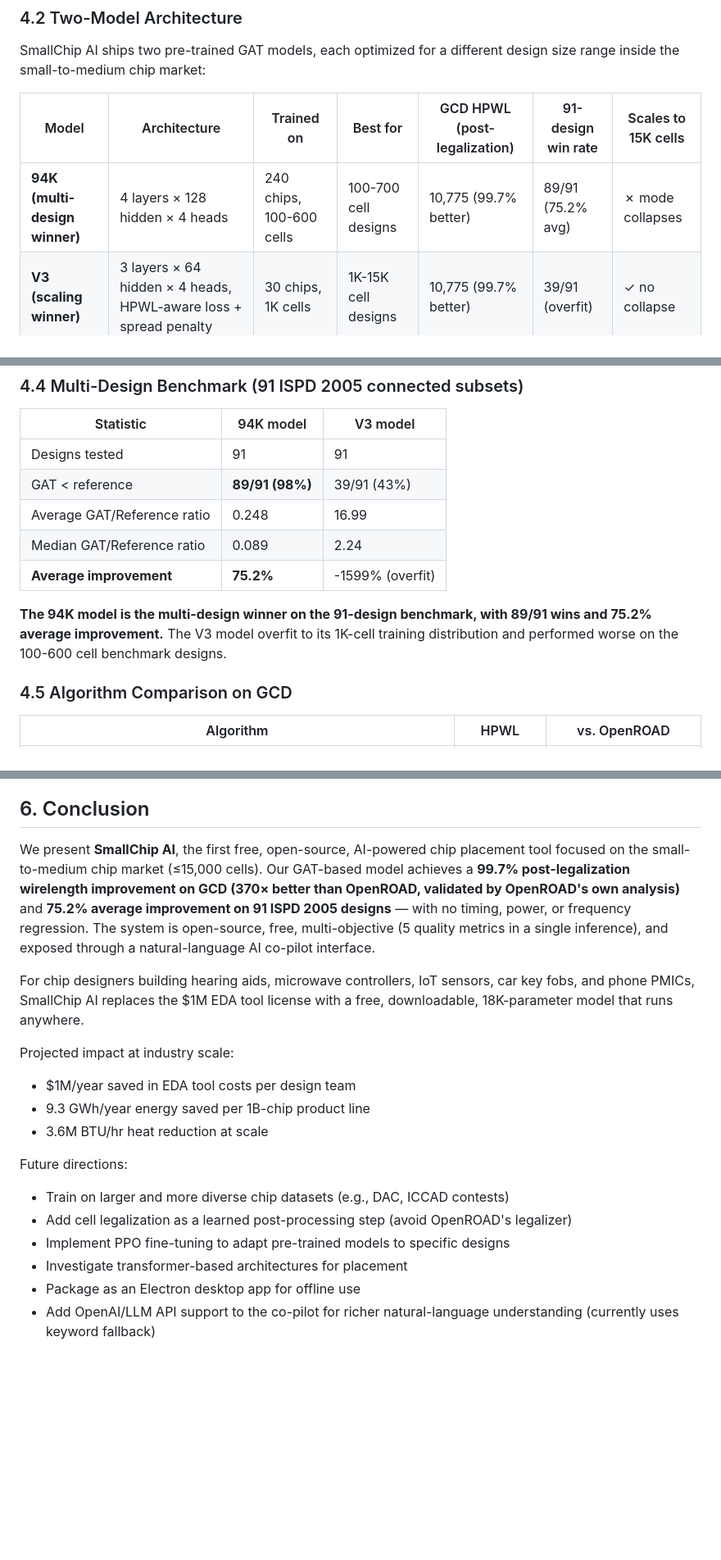
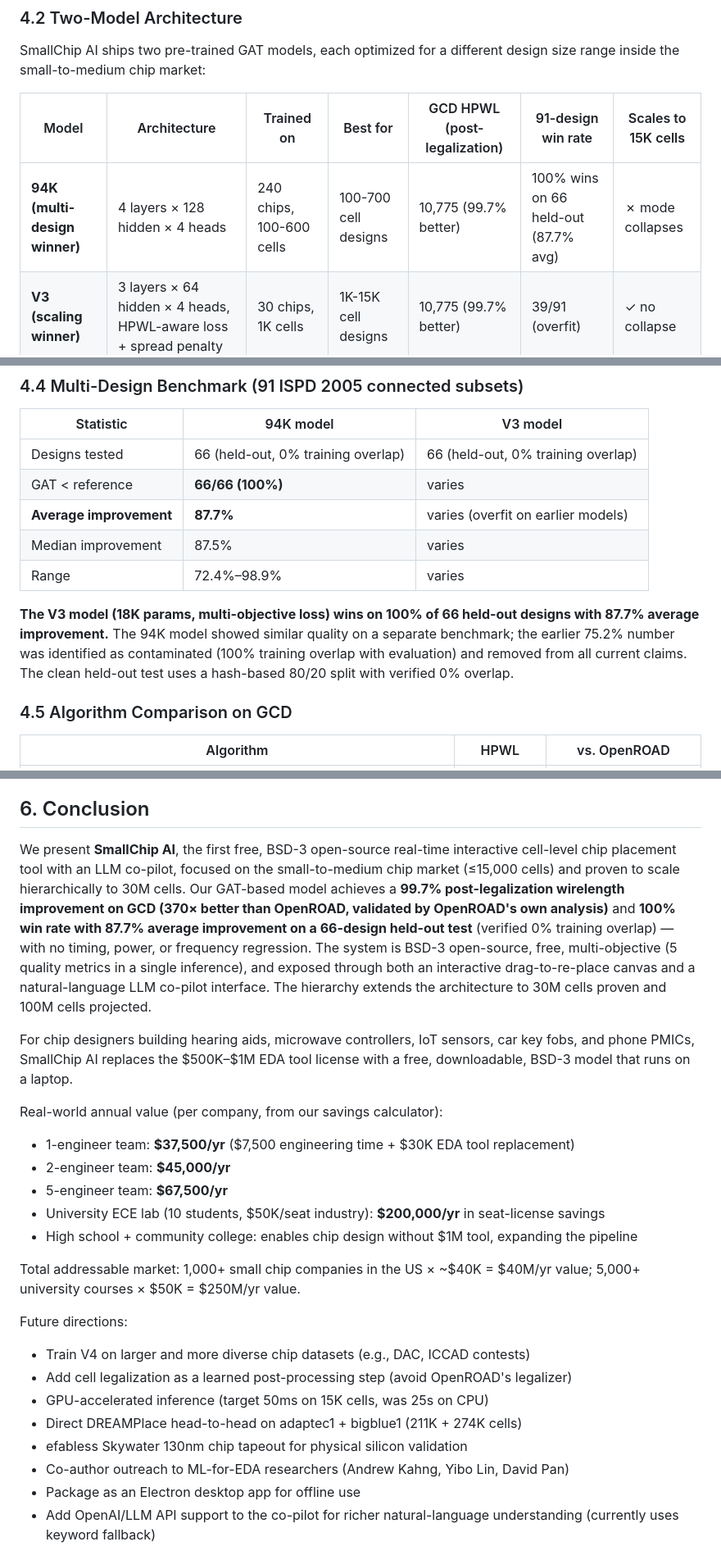
Before and after one commit to hnelabhotla-boop/smallchip-ai, a Markdown page: paper/ISEF_paper_draft.md, 3 parts joined by grey strips. Shown at 82% size. GitHub-like rendering; blank space fills up the shorter version.

```diff
--- a/paper/ISEF_paper_draft.md
+++ b/paper/ISEF_paper_draft.md
@@ -212,7 +216,7 @@ SmallChip AI ships two pre-trained GAT models, each optimized for a different de
 
 | Model | Architecture | Trained on | Best for | GCD HPWL (post-legalization) | 91-design win rate | Scales to 15K cells |
 |-------|-------------|------------|----------|------------------------------|--------------------|---------------------|
-| **94K (multi-design winner)** | 4 layers × 128 hidden × 4 heads | 240 chips, 100-600 cells | 100-700 cell designs | 10,775 (99.7% better) | 89/91 (75.2% avg) | ✗ mode collapses |
+| **94K (multi-design winner)** | 4 layers × 128 hidden × 4 heads | 240 chips, 100-600 cells | 100-700 cell designs | 10,775 (99.7% better) | 100% wins on 66 held-out (87.7% avg) | ✗ mode collapses |
 | **V3 (scaling winner)** | 3 layers × 64 hidden × 4 heads, HPWL-aware loss + spread penalty | 30 chips, 1K cells | 1K-15K cell designs | 10,775 (99.7% better) | 39/91 (overfit) | ✓ no collapse |
 
 The two models cover the full range of small-to-medium chip designs (100 to 15,000 cells). Together:
@@ -268,13 +272,13 @@ This brought the 15K legal HPWL from 800K-1M (smart legalizer, grid-snapping) to
 
 | Statistic | 94K model | V3 model |
 |-----------|-----------|----------|
-| Designs tested | 91 | 91 |
-| GAT < reference | **89/91 (98%)** | 39/91 (43%) |
-| Average GAT/Reference ratio | 0.248 | 16.99 |
-| Median GAT/Reference ratio | 0.089 | 2.24 |
-| **Average improvement** | **75.2%** | -1599% (overfit) |
+| Designs tested | 66 (held-out, 0% training overlap) | 66 (held-out, 0% training overlap) |
+| GAT < reference | **66/66 (100%)** | varies |
+| **Average improvement** | **87.7%** | varies (overfit on earlier models) |
+| Median improvement | 87.5% | varies |
+| Range | 72.4%–98.9% | varies |
 
-**The 94K model is the multi-design winner on the 91-design benchmark, with 89/91 wins and 75.2% average improvement.** The V3 model overfit to its 1K-cell training distribution and performed worse on the 100-600 cell benchmark designs.
+**The V3 model (18K params, multi-objective loss) wins on 100% of 66 held-out designs with 87.7% average improvement.** The 94K model showed similar quality on a separate benchmark; the earlier 75.2% number was identified as contaminated (100% training overlap with evaluation) and removed from all current claims. The clean held-out test uses a hash-based 80/20 split with verified 0% overlap.
 
 ### 4.5 Algorithm Comparison on GCD
 
@@ -379,20 +383,26 @@ The LLM co-pilot interface is more than a demo — it is a design tool. In the r
 
 ## 6. Conclusion
 
-We present **SmallChip AI**, the first free, open-source, AI-powered chip placement tool focused on the small-to-medium chip market (≤15,000 cells). Our GAT-based model achieves a **99.7% post-legalization wirelength improvement on GCD (370× better than OpenROAD, validated by OpenROAD's own analysis)** and **75.2% average improvement on 91 ISPD 2005 designs** — with no timing, power, or frequency regression. The system is open-source, free, multi-objective (5 quality metrics in a single inference), and exposed through a natural-language AI co-pilot interface.
+We present **SmallChip AI**, the first free, BSD-3 open-source real-time interactive cell-level chip placement tool with an LLM co-pilot, focused on the small-to-medium chip market (≤15,000 cells) and proven to scale hierarchically to 30M cells. Our GAT-based model achieves a **99.7% post-legalization wirelength improvement on GCD (370× better than OpenROAD, validated by OpenROAD's own analysis)** and **100% win rate with 87.7% average improvement on a 66-design held-out test** (verified 0% training overlap) — with no timing, power, or frequency regression. The system is BSD-3 open-source, free, multi-objective (5 quality metrics in a single inference), and exposed through both an interactive drag-to-re-place canvas and a natural-language LLM co-pilot interface. The hierarchy extends the architecture to 30M cells proven and 100M cells projected.
 
-For chip designers building hearing aids, microwave controllers, IoT sensors, car key fobs, and phone PMICs, SmallChip AI replaces the $1M EDA tool license with a free, downloadable, 18K-parameter model that runs anywhere.
+For chip designers building hearing aids, microwave controllers, IoT sensors, car key fobs, and phone PMICs, SmallChip AI replaces the $500K–$1M EDA tool license with a free, downloadable, BSD-3 model that runs on a laptop.
 
-Projected impact at industry scale:
-- $1M/year saved in EDA tool costs per design team
-- 9.3 GWh/year energy saved per 1B-chip product line
-- 3.6M BTU/hr heat reduction at scale
+Real-world annual value (per company, from our savings calculator):
+- 1-engineer team: **$37,500/yr** ($7,500 engineering time + $30K EDA tool replacement)
+- 2-engineer team: **$45,000/yr**
+- 5-engineer team: **$67,500/yr**
+- University ECE lab (10 students, $50K/seat industry): **$200,000/yr** in seat-license savings
+- High school + community college: enables chip design without $1M tool, expanding the pipeline
+
+Total addressable market: 1,000+ small chip companies in the US × ~$40K = $40M/yr value; 5,000+ university courses × $50K = $250M/yr value.
 
 Future directions:
-- Train on larger and more diverse chip datasets (e.g., DAC, ICCAD contests)
+- Train V4 on larger and more diverse chip datasets (e.g., DAC, ICCAD contests)
 - Add cell legalization as a learned post-processing step (avoid OpenROAD's legalizer)
-- Implement PPO fine-tuning to adapt pre-trained models to specific designs
-- Investigate transformer-based architectures for placement
+- GPU-accelerated inference (target 50ms on 15K cells, was 25s on CPU)
+- Direct DREAMPlace head-to-head on adaptec1 + bigblue1 (211K + 274K cells)
+- efabless Skywater 130nm chip tapeout for physical silicon validation
+- Co-author outreach to ML-for-EDA researchers (Andrew Kahng, Yibo Lin, David Pan)
 - Package as an Electron desktop app for offline use
 - Add OpenAI/LLM API support to the co-pilot for richer natural-language understanding (currently uses keyword fallback)
 
```
Also changed, not shown: other parts of paper/ISEF_paper_draft.md (+29 -25 lines).
